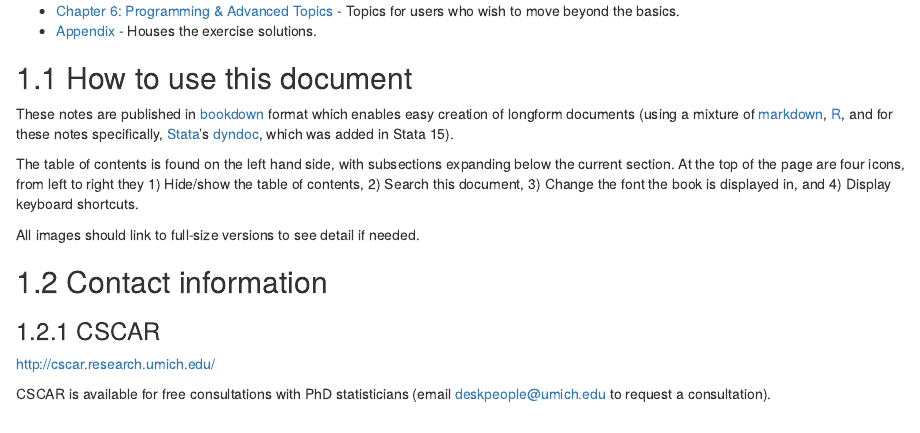
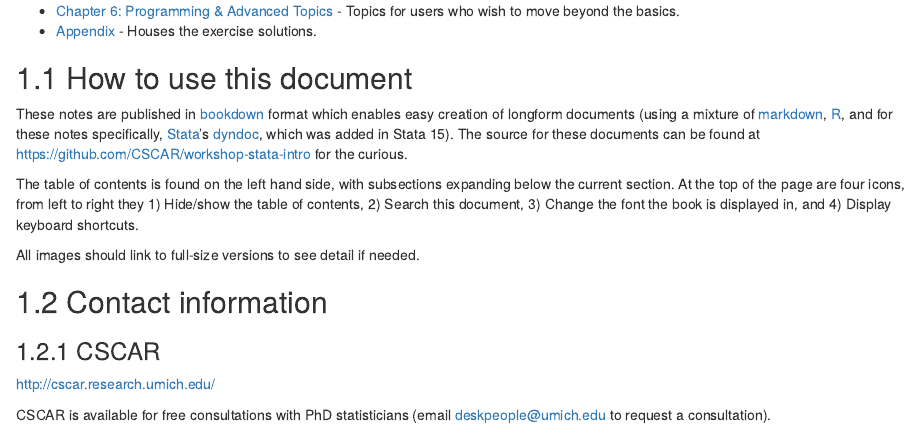
Before and after one commit to CSCAR/workshop-stata-intro, an R Markdown document (index.Rmd): the page in a window 1100 px wide, from 390 px down. Rendered offline with R 4.5, knitr and Pandoc, with nearby package versions; drawn as R Markdown's standard HTML page in place of the format the file asks for.

Commit message:
Cleanups

```diff
--- a/_bookdown.yml
+++ b/_bookdown.yml
@@ -10,4 +10,3 @@ rmd_files: ["index.Rmd",
             "stata_markdown/05-data-manipulation.Rmd",
             "stata_markdown/06-programming.Rmd",
             "stata_markdown/07-appendix.Rmd"]
-view: https://github.com/CSCAR/workshop-stata-intro/blob/master/%s
--- a/index.Rmd
+++ b/index.Rmd
@@ -33,7 +33,7 @@ There are two additional sections:
 
 These notes are published in [bookdown](https://bookdown.org/) format which enables easy creation of longform documents (using a mixture of
 [markdown](https://daringfireball.net/projects/markdown/), [R](https://www.r-project.org/), and for these notes specifically,
-[Stata](http://www.stata.com/)'s [dyndoc](http://www.stata.com/manuals/pdyndoc.pdf), which was added in Stata 15).
+[Stata](http://www.stata.com/)'s [dyndoc](http://www.stata.com/manuals/pdyndoc.pdf), which was added in Stata 15). The source for these documents can be found at [https://github.com/CSCAR/workshop-stata-intro](https://github.com/CSCAR/workshop-stata-intro) for the curious.
 
 The table of contents is found on the left hand side, with subsections expanding below the current section. At the top of the page are four icons,
 from left to right they 1) Hide/show the table of contents, 2) Search this document, 3) Change the font the book is displayed in, and 4) Display
```
Also changed, not shown: docs/search_index.json, 8 other files.
